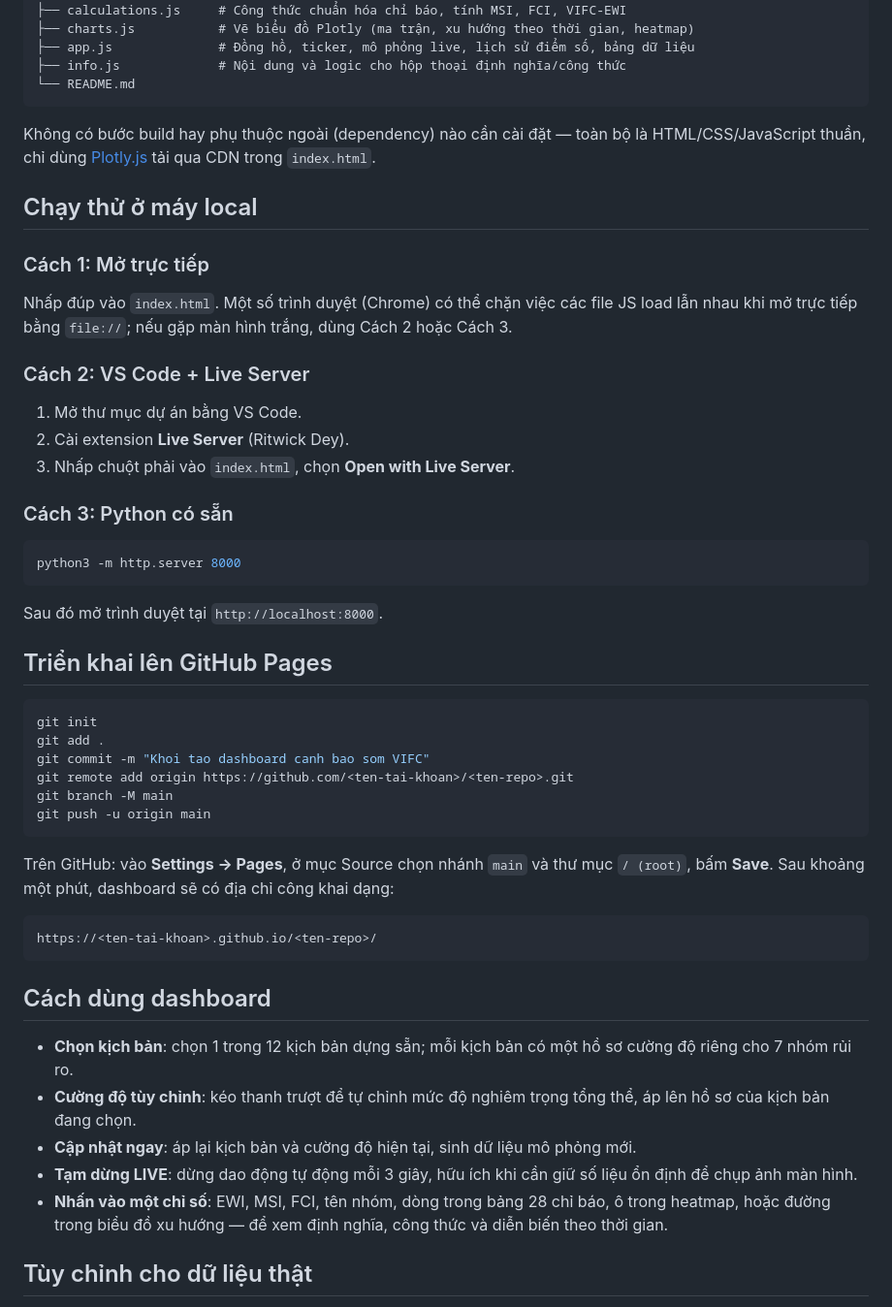
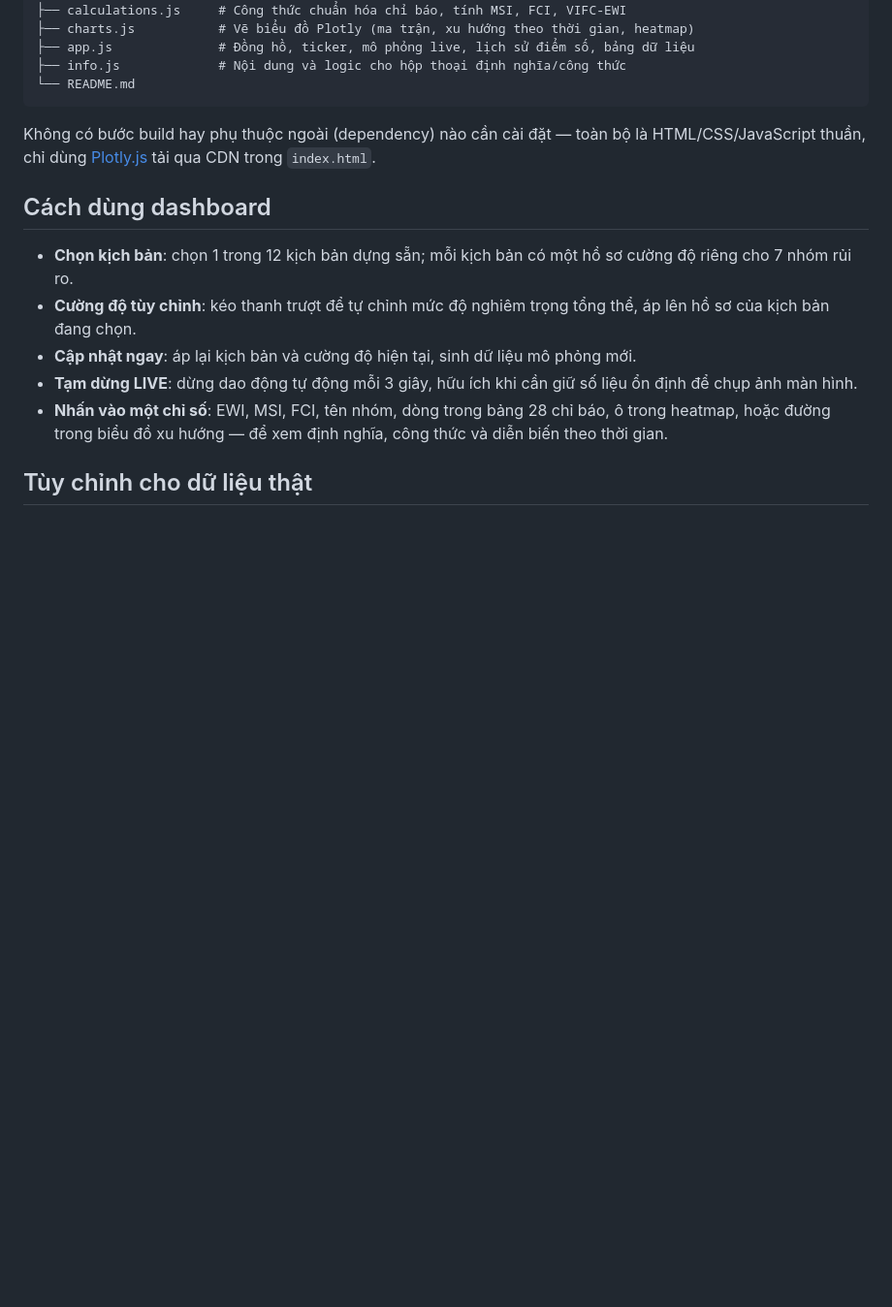
Before and after one commit to khoituancs/ews-dashboard, a Markdown page: README.md, the part around the change. Shown at 97% size. Drawn GitHub-style; blank space fills up the shorter version.

````diff
--- a/README.md
+++ b/README.md
@@ -27,43 +27,6 @@ vifc-dasboard-1/
 
 Không có bước build hay phụ thuộc ngoài (dependency) nào cần cài đặt — toàn bộ là HTML/CSS/JavaScript thuần, chỉ dùng [Plotly.js](https://plotly.com/javascript/) tải qua CDN trong `index.html`.
 
-## Chạy thử ở máy local
-
-### Cách 1: Mở trực tiếp
-
-Nhấp đúp vào `index.html`. Một số trình duyệt (Chrome) có thể chặn việc các file JS load lẫn nhau khi mở trực tiếp bằng `file://`; nếu gặp màn hình trắng, dùng Cách 2 hoặc Cách 3.
-
-### Cách 2: VS Code + Live Server
-
-1. Mở thư mục dự án bằng VS Code.
-2. Cài extension **Live Server** (Ritwick Dey).
-3. Nhấp chuột phải vào `index.html`, chọn **Open with Live Server**.
-
-### Cách 3: Python có sẵn
-
-```bash
-python3 -m http.server 8000
-```
-
-Sau đó mở trình duyệt tại `http://localhost:8000`.
-
-## Triển khai lên GitHub Pages
-
-```bash
-git init
-git add .
-git commit -m "Khoi tao dashboard canh bao som VIFC"
-git remote add origin https://github.com/<ten-tai-khoan>/<ten-repo>.git
-git branch -M main
-git push -u origin main
-```
-
-Trên GitHub: vào **Settings → Pages**, ở mục Source chọn nhánh `main` và thư mục `/ (root)`, bấm **Save**. Sau khoảng một phút, dashboard sẽ có địa chỉ công khai dạng:
-
-```
-https://<ten-tai-khoan>.github.io/<ten-repo>/
-```
-
 ## Cách dùng dashboard
 
 - **Chọn kịch bản**: chọn 1 trong 12 kịch bản dựng sẵn; mỗi kịch bản có một hồ sơ cường độ riêng cho 7 nhóm rủi ro.
````
